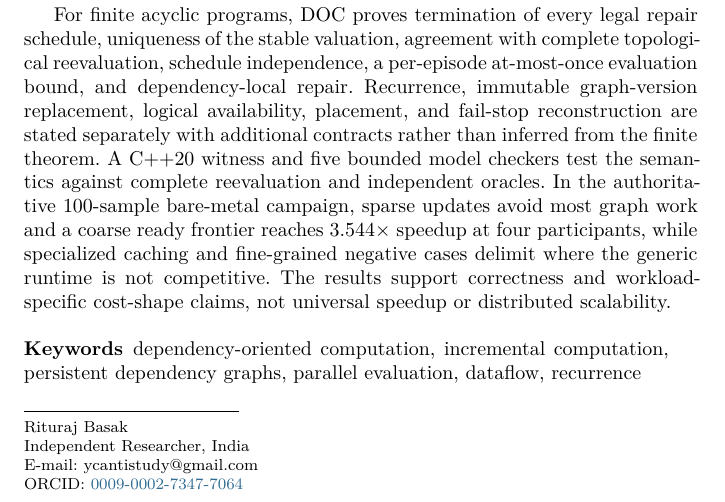
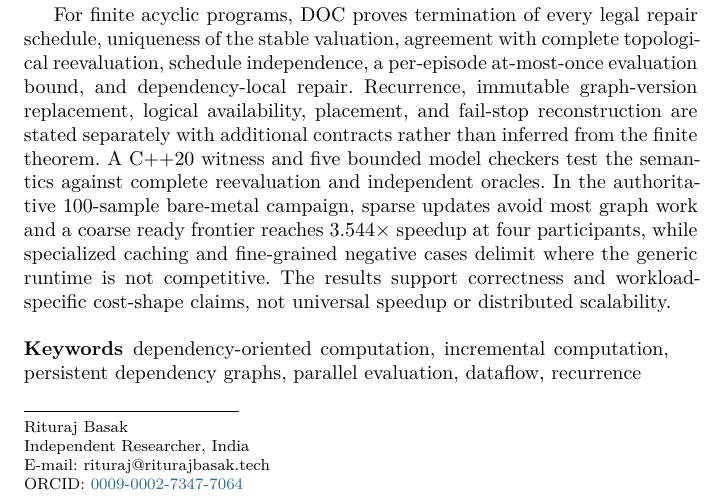
Before and after one commit to everhush/DOC, a LaTeX paper (paper-latex/dependency-oriented-computation-computing.tex): part of page 1 of 25, cut so that both start at the same text. Compiled offline with pdfLaTeX.

Commit message:
paper: use professional-domain email for Computing

```diff
--- a/paper-latex/dependency-oriented-computation-computing.tex
+++ b/paper-latex/dependency-oriented-computation-computing.tex
@@ -12,7 +12,7 @@
 \author{Rituraj Basak}
 \authorrunning{R. Basak}
 \institute{Rituraj Basak \at Independent Researcher, India \\
-\email{ycantistudy@gmail.com} \\
+\email{rituraj@riturajbasak.tech} \\
 ORCID: \href{https://orcid.org/0009-0002-7347-7064}{0009-0002-7347-7064}}
 \date{}
 \begin{document}
```
